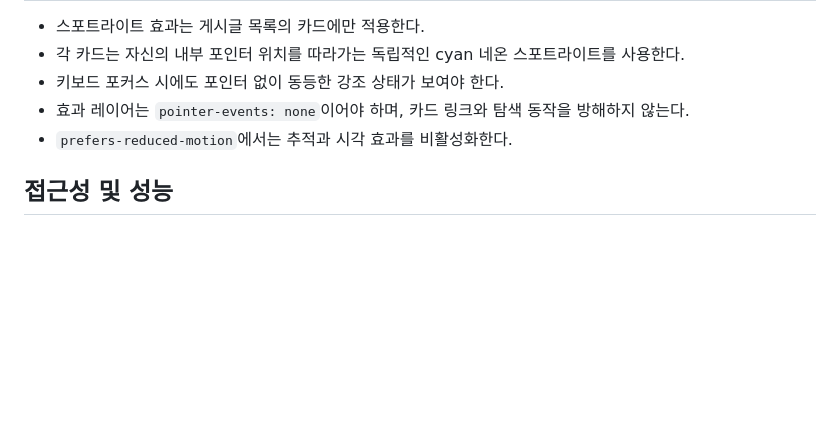
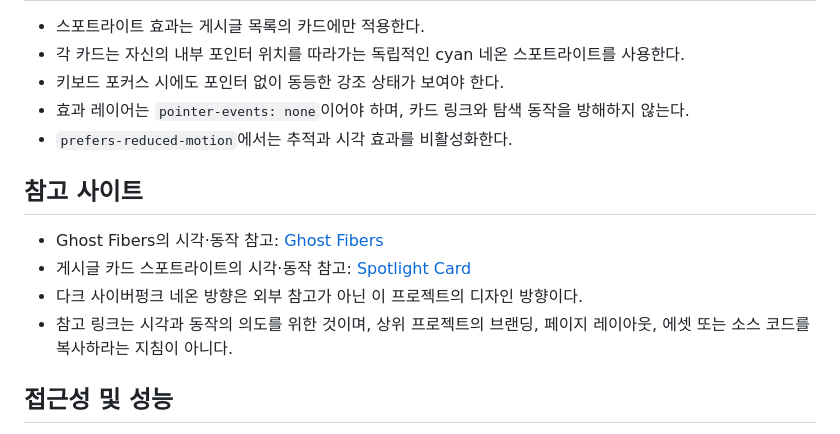
Before and after one commit to CodingHarang/Pages, a Markdown page: Theme.md, the part around the change. Rendered like a GitHub page; blank space fills up the shorter version.

Commit message:
docs: add theme references

```diff
--- a/Theme.md
+++ b/Theme.md
@@ -47,6 +47,13 @@
 - 효과 레이어는 `pointer-events: none`이어야 하며, 카드 링크와 탐색 동작을 방해하지 않는다.
 - `prefers-reduced-motion`에서는 추적과 시각 효과를 비활성화한다.
 
+## 참고 사이트
+
+- Ghost Fibers의 시각·동작 참고: [Ghost Fibers](https://reactbits.dev/backgrounds/ghost-fibers)
+- 게시글 카드 스포트라이트의 시각·동작 참고: [Spotlight Card](https://reactbits.dev/components/spotlight-card)
+- 다크 사이버펑크 네온 방향은 외부 참고가 아닌 이 프로젝트의 디자인 방향이다.
+- 참고 링크는 시각과 동작의 의도를 위한 것이며, 상위 프로젝트의 브랜딩, 페이지 레이아웃, 에셋 또는 소스 코드를 복사하라는 지침이 아니다.
+
 ## 접근성 및 성능
 
 - 의미 있는 HTML 구조와 연결된 레이블을 사용하고, 장식용 캔버스는 보조 기술에서 숨긴다.
```
